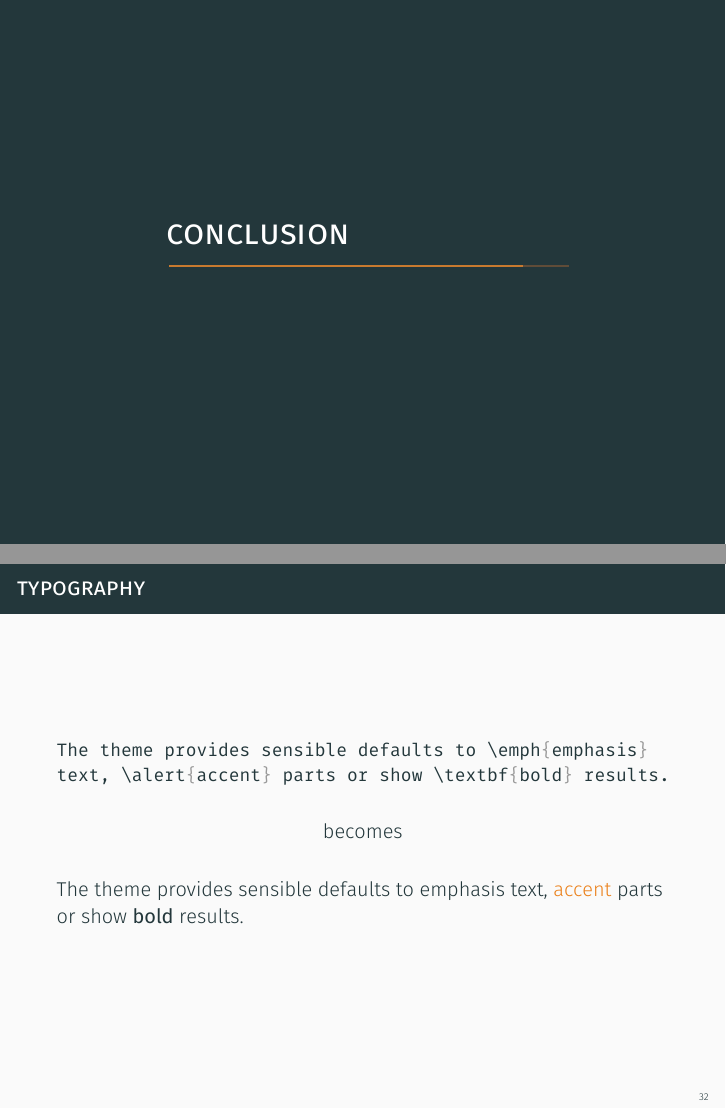
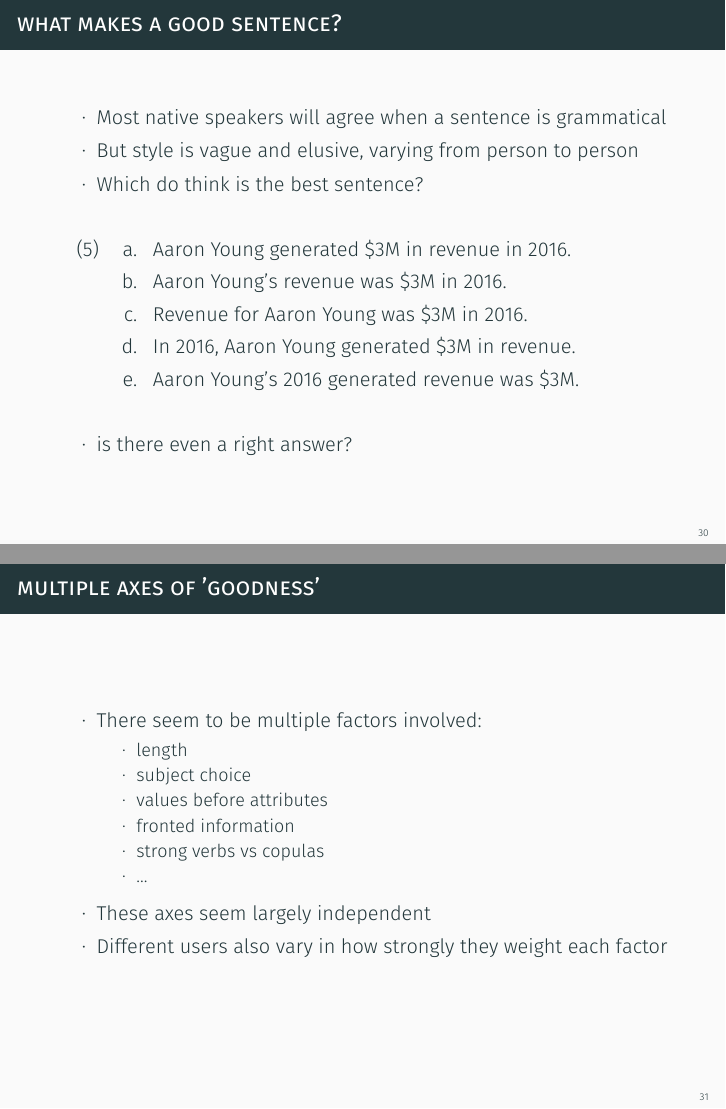
Before and after one commit to mtphamine/NS-techtalk, LaTeX slides (techtalk_slides.tex): pages 59 and 60 of 63 before the commit and pages 59 and 61 of 69 after it, joined at a grey line. The pictures show the PDF file techtalk_slides.pdf that the author committed with the source.

Commit message:
started sentence selection. more circles

```diff
--- a/techtalk_slides.tex
+++ b/techtalk_slides.tex
@@ -456,2 +456,3 @@
 \end{frame}
 
+\begin{frame}{What makes a good sentence?}
@@ -463,3 +463,4 @@
     \end{itemize}
 
     \begin{exe}
+    	\ex \begin{xlist}
@@ -471,2 +472,24 @@
+	    \end{xlist}
     \end{exe}
 
+    \pause
+    \begin{itemize}
+    	\item is there even a right answer?
+    \end{itemize}
+\end{frame}
+
+\begin{frame}{Multiple axes of 'goodness'}
+	\begin{itemize}
+		\item There seem to be multiple factors involved:
+		\begin{itemize}
+			\item length
+			\item subject choice
+			\item values before attributes
+			\item fronted information
+			\item strong verbs vs copulas
+			\item ...	\pause
+		\end{itemize}
+		\item These axes seem largely independent
+		\item Different users also vary in how strongly they weight each factor
+	\end{itemize}
+\end{frame}
@@ -510,18 +551,18 @@
 
 % \section{Elements}
 
-\begin{frame}[fragile]
-  \frametitle{Typography}
-      \begin{minted}[fontsize=\small]{latex}
-The theme provides sensible defaults to \emph{emphasis}
-text, \alert{accent} parts or show \textbf{bold} results.
-      \end{minted}
+% \begin{frame}[fragile]
+%   \frametitle{Typography}
+%       \begin{minted}[fontsize=\small]{latex}
+% The theme provides sensible defaults to \emph{emphasis}
+% text, \alert{accent} parts or show \textbf{bold} results.
+%       \end{minted}
 
-  \begin{center}becomes\end{center}
+%   \begin{center}becomes\end{center}
 
-  The theme provides sensible defaults to \emph{emphasis} text,
-  \alert{accent} parts or show \textbf{bold} results.
-\end{frame}
+%   The theme provides sensible defaults to \emph{emphasis} text,
+%   \alert{accent} parts or show \textbf{bold} results.
+% \end{frame}
 
 % \begin{frame}{Lists}
 %   \begin{columns}[onlytextwidth]
```
Also changed, not shown: techtalk_slides.pdf, techtalk_slides.tex (34 more changed lines), 9 other files.
